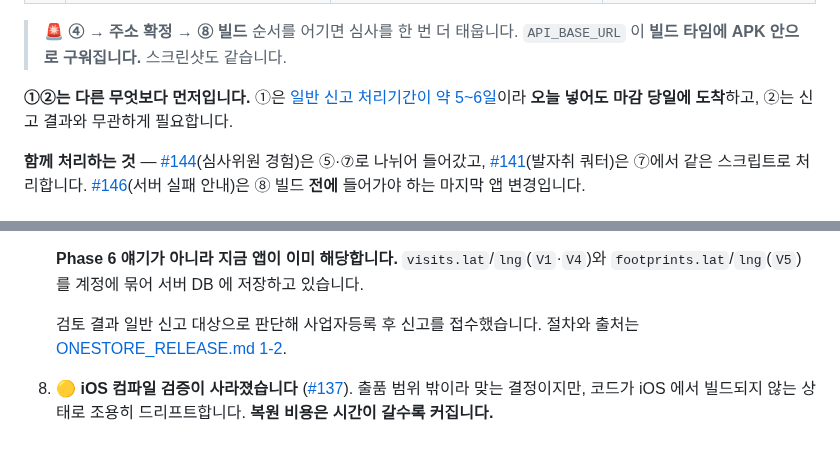
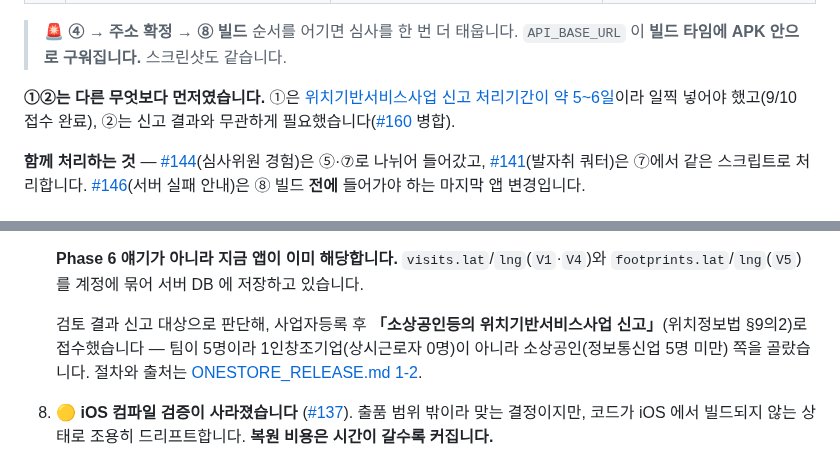
Before and after one commit to FogMap2026/FogApp, a Markdown page: planning.md, 2 parts joined by grey strips. GitHub-like rendering.

Commit message:
docs: 신고 경로를 「소상공인등 특례」로 정정 (songkh1201 확인)
접수 창구가 일반 신고(§9)가 아니라 「소상공인등의 위치기반서비스사업
신고」(§9의2)였음을 songkh1201이 확인. 팀이 5명이라 1인창조기업이 아니라
소상공인(정보통신업 5명 미만) 자격으로 접수. 처리기간·신고필증은 동일.

- 병목 7번: "일반 신고 대상으로 판단" → 특례 신고 경로 명시 + 자격 근거
- 마감 블록 33행: "일반 신고" 링크 라벨 → "위치기반서비스사업 신고"로,
  계획 시점 표현("오늘 넣어도")을 완료 상태(9/10 접수·#160 병합)로

```diff
--- a/planning.md
+++ b/planning.md
@@ -30,7 +30,7 @@
 > 🚨 **④ → 주소 확정 → ⑧ 빌드** 순서를 어기면 심사를 한 번 더 태웁니다.
 > `API_BASE_URL` 이 **빌드 타임에 APK 안으로 구워집니다.** 스크린샷도 같습니다.
 
-**①②는 다른 무엇보다 먼저입니다.** ①은 [일반 신고 처리기간이 약 5~6일](https://www.gov.kr/mw/AA020InfoCappView.do?HighCtgCD=A09001&CappBizCD=15701000085)이라 **오늘 넣어도 마감 당일에 도착**하고, ②는 신고 결과와 무관하게 필요합니다.
+**①②는 다른 무엇보다 먼저였습니다.** ①은 [위치기반서비스사업 신고 처리기간이 약 5~6일](https://www.gov.kr/mw/AA020InfoCappView.do?HighCtgCD=A09001&CappBizCD=15701000085)이라 일찍 넣어야 했고(9/10 접수 완료), ②는 신고 결과와 무관하게 필요했습니다([#160](../../pull/160) 병합).
 
 **함께 처리하는 것** — [#144](../../issues/144)(심사위원 경험)은 ⑤·⑦로 나뉘어 들어갔고, [#141](../../issues/141)(발자취 쿼터)은 ⑦에서 같은 스크립트로 처리합니다. [#146](../../issues/146)(서버 실패 안내)은 ⑧ 빌드 **전에** 들어가야 하는 마지막 앱 변경입니다.
 
@@ -223,7 +223,8 @@
    **Phase 6 얘기가 아니라 지금 앱이 이미 해당합니다.** `visits.lat`/`lng`(`V1`·`V4`)와
    `footprints.lat`/`lng`(`V5`)를 계정에 묶어 서버 DB 에 저장하고 있습니다.
 
-   검토 결과 일반 신고 대상으로 판단해 사업자등록 후 신고를 접수했습니다.
+   검토 결과 신고 대상으로 판단해, 사업자등록 후 **「소상공인등의 위치기반서비스사업 신고」**(위치정보법 §9의2)로
+   접수했습니다 — 팀이 5명이라 1인창조기업(상시근로자 0명)이 아니라 소상공인(정보통신업 5명 미만) 쪽을 골랐습니다.
    절차와 출처는 [ONESTORE_RELEASE.md 1-2](docs/ONESTORE_RELEASE.md).
 
 8. 🟡 **iOS 컴파일 검증이 사라졌습니다** ([#137](../../pull/137)). 출품 범위 밖이라 맞는 결정이지만,
```
